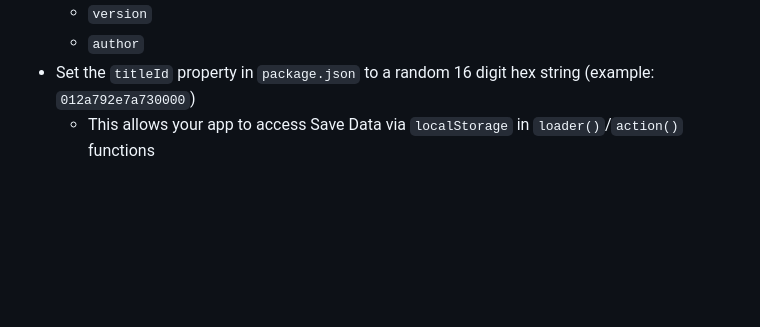
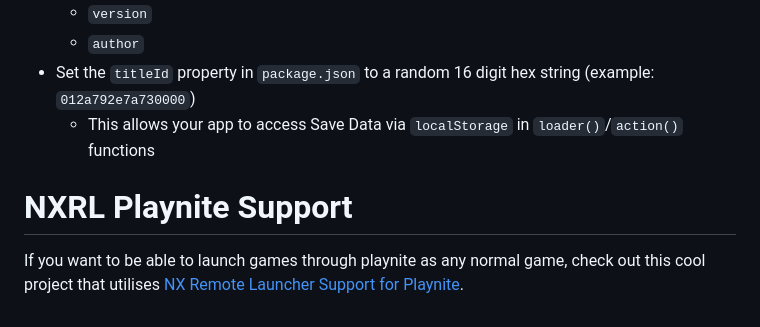
Before and after one commit to kirankunigiri/nintendo-switch-remote-launcher, a Markdown page: README.md, the part around the change. Rendered like a GitHub page; blank space fills up the shorter version.

```diff
--- a/README.md
+++ b/README.md
@@ -90,3 +90,7 @@ Place the `.nro` file onto your Switch's SD card inside the "switch" directory,
   * `author`
 * Set the `titleId` property in `package.json` to a random 16 digit hex string (example: `012a792e7a730000`)
   * This allows your app to access Save Data via `localStorage` in `loader()`/`action()` functions
+
+
+# NXRL Playnite Support
+If you want to be able to launch games through playnite as any normal game, check out this cool project that utilises [NX Remote Launcher Support for Playnite](https://github.com/Yeetov/NXRLPlayniteSupport).
```
